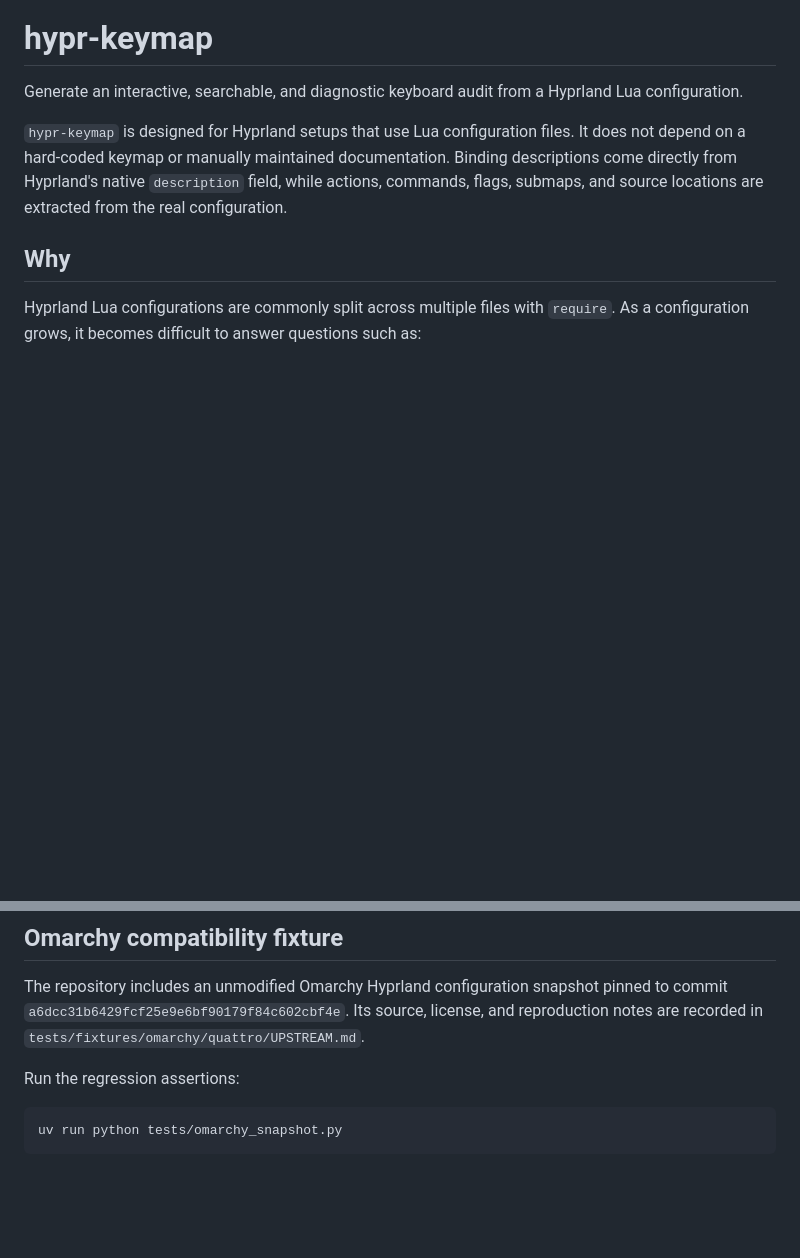
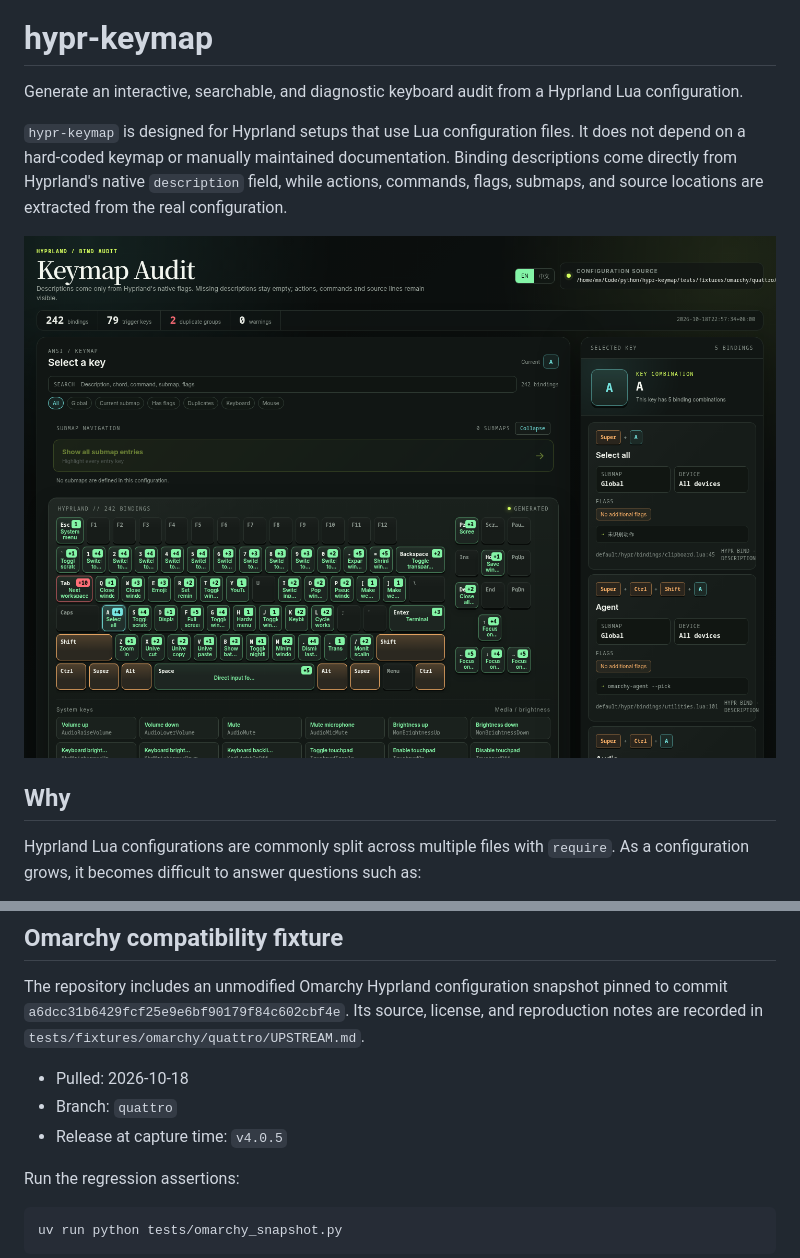
Before and after one commit to mxCynic/hypr-key, a Markdown page: README.md, 2 parts joined by grey strips. Rendered like a GitHub page; pictures changed too: docs/omarchy-keymap.png (added); blank space fills up the shorter version.

````diff
--- a/README.md
+++ b/README.md
@@ -3,6 +3,8 @@
 Generate an interactive, searchable, and diagnostic keyboard audit from a Hyprland Lua configuration.
 
 `hypr-keymap` is designed for Hyprland setups that use Lua configuration files. It does not depend on a hard-coded keymap or manually maintained documentation. Binding descriptions come directly from Hyprland's native `description` field, while actions, commands, flags, submaps, and source locations are extracted from the real configuration.
+
+![hypr-keymap analyzing the Omarchy keymap](docs/omarchy-keymap.png)
 
 ## Why
 
@@ -251,6 +300,10 @@ pinned to commit `a6dcc31b6429fcf25e9e6bf90179f84c602cbf4e`. Its source,
 license, and reproduction notes are recorded in
 `tests/fixtures/omarchy/quattro/UPSTREAM.md`.
 
+- Pulled: 2026-10-18
+- Branch: `quattro`
+- Release at capture time: `v4.0.5`
+
 Run the regression assertions:
 
 ```bash
````
Also changed, not shown: other parts of README.md (+47 -0 lines), docs/omarchy-duplicates.png (added).
